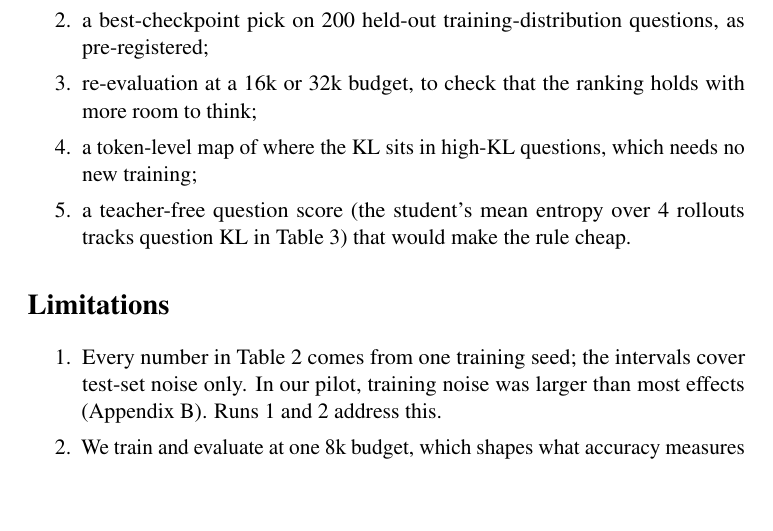
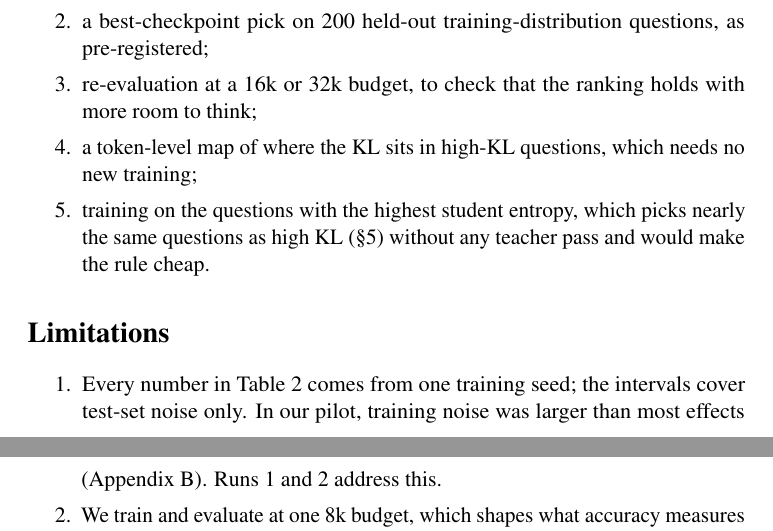
Before and after one commit to kkkamur07/active-opd, a LaTeX paper (papers/apod-acl/main.tex): part of page 8 of 13 before the commit and two parts of pages 8 and 9 of 13 after it, the two joined at a grey line, cut so that both start at the same text, the shorter picture padded with empty space. Compiled offline with pdfLaTeX; a LaTeX package or settings file that is missing is left out.

Commit message:
paper: question-level student entropy ranks questions like KL (rho 0.93, 101/120 overlap), offline

```diff
--- a/papers/apod-acl/main.tex
+++ b/papers/apod-acl/main.tex
@@ -339,7 +340,7 @@ The sizes of the question-level effects are what the next runs will pin down:
 \item a best-checkpoint pick on 200 held-out training-distribution questions, as pre-registered;
 \item re-evaluation at a 16k or 32k budget, to check that the ranking holds with more room to think;
 \item a token-level map of where the KL sits in high-KL questions, which needs no new training;
-\item a teacher-free question score (the student's mean entropy over 4 rollouts tracks question KL in Table~\ref{tab:signals}) that would make the rule cheap.
+\item training on the questions with the highest student entropy, which picks nearly the same questions as high KL (\S\ref{sec:analysis}) without any teacher pass and would make the rule cheap.
 \end{enumerate}
 
 %=====================================================================
```
Also changed, not shown: experiments/p2b-analysis/qent_proxy.txt (added, +2 -0 lines), papers/apod-acl/main.pdf, papers/apod-acl/main.tex (1 more changed lines).
